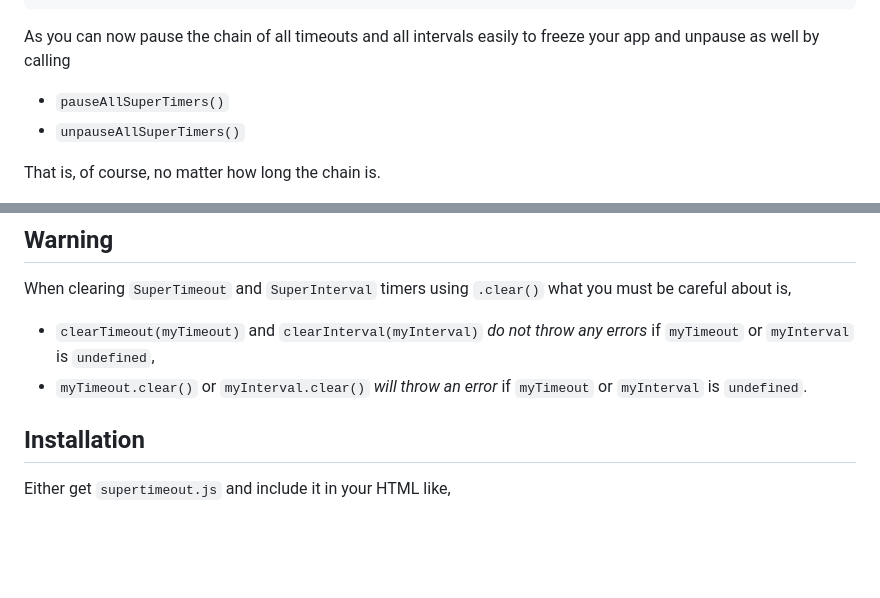
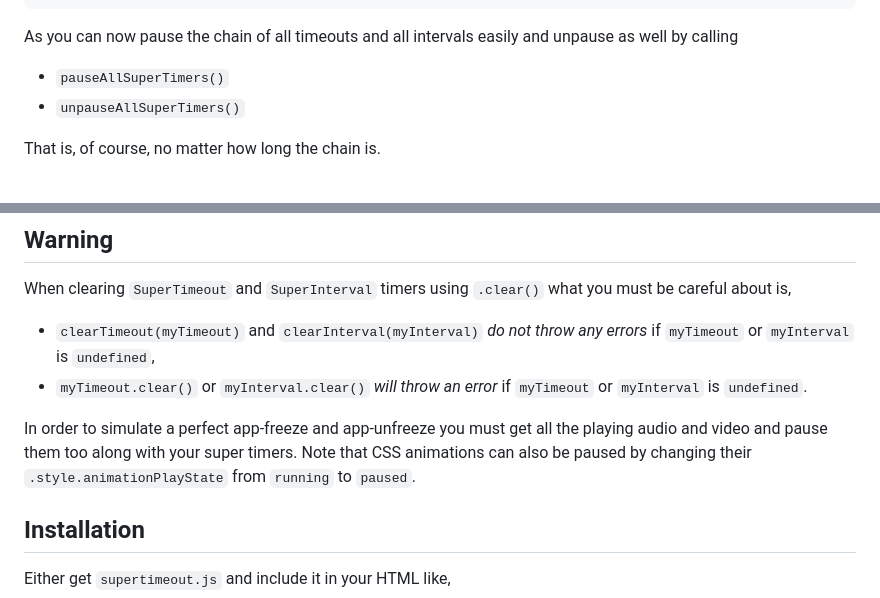
Before and after one commit to TopraksoyEarthmanTsuchimoto/SuperTimeout-JS, a Markdown page: README.md, 2 parts joined by grey strips. Drawn GitHub-style; blank space fills up the shorter version.

Commit message:
DOCUMENTATION

````diff
--- a/README.md
+++ b/README.md
@@ -33,7 +33,7 @@ function doTheNextOtherThing() {
   // You get the idea...
 }
 ```
-As you can now pause the chain of all timeouts and all intervals easily to freeze your app and unpause as well by calling
+As you can now pause the chain of all timeouts and all intervals easily and unpause as well by calling
 * `pauseAllSuperTimers()`
 * `unpauseAllSuperTimers()`
 
@@ -64,6 +64,9 @@ See the [source code](https://github.com/TopraksoyEarthmanTsuchimoto/SuperTimeou
 When clearing `SuperTimeout` and `SuperInterval` timers using `.clear()` what you must be careful about is,
 * `clearTimeout(myTimeout)` and `clearInterval(myInterval)` _do not throw any errors_ if `myTimeout` or `myInterval` is `undefined`,
 * `myTimeout.clear()` or `myInterval.clear()` _will throw an error_ if `myTimeout` or `myInterval` is `undefined`.
+
+In order to simulate a perfect app-freeze and app-unfreeze you must get all the playing audio and video and pause them too along with your super timers.
+Note that CSS animations can also be paused by changing their `.style.animationPlayState` from `running` to `paused`.
 ## Installation
 Either get `supertimeout.js` and include it in your HTML like,
 ```
````
